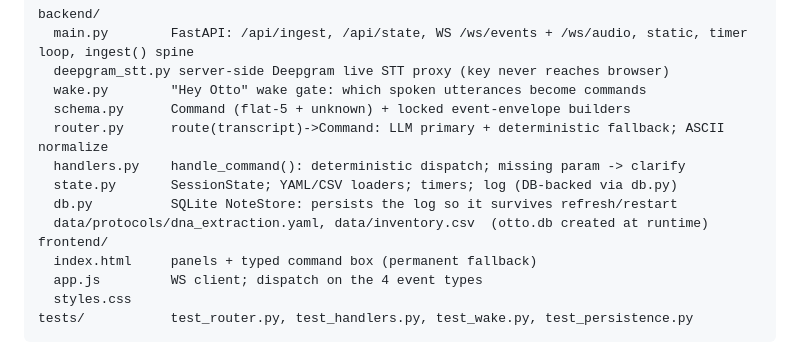
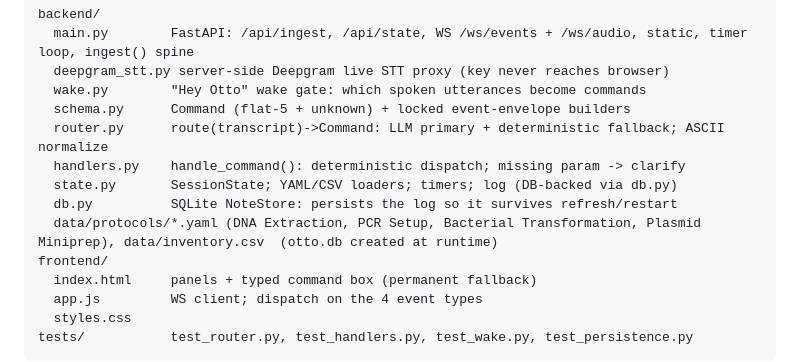
Before and after one commit to bradycwong/Cal-2026-AI-Hackathon, a Markdown page: README.md, the part around the change. GitHub-like rendering.

Commit message:
README: list the four shipped protocols
Co-Authored-By: Devin AI <158243242+devin-ai-integration[bot]@users.noreply.github.com>

```diff
--- a/README.md
+++ b/README.md
@@ -76,7 +76,7 @@ backend/
   handlers.py    handle_command(): deterministic dispatch; missing param -> clarify
   state.py       SessionState; YAML/CSV loaders; timers; log (DB-backed via db.py)
   db.py          SQLite NoteStore: persists the log so it survives refresh/restart
-  data/protocols/dna_extraction.yaml, data/inventory.csv  (otto.db created at runtime)
+  data/protocols/*.yaml (DNA Extraction, PCR Setup, Bacterial Transformation, Plasmid Miniprep), data/inventory.csv  (otto.db created at runtime)
 frontend/
   index.html     panels + typed command box (permanent fallback)
   app.js         WS client; dispatch on the 4 event types
```
